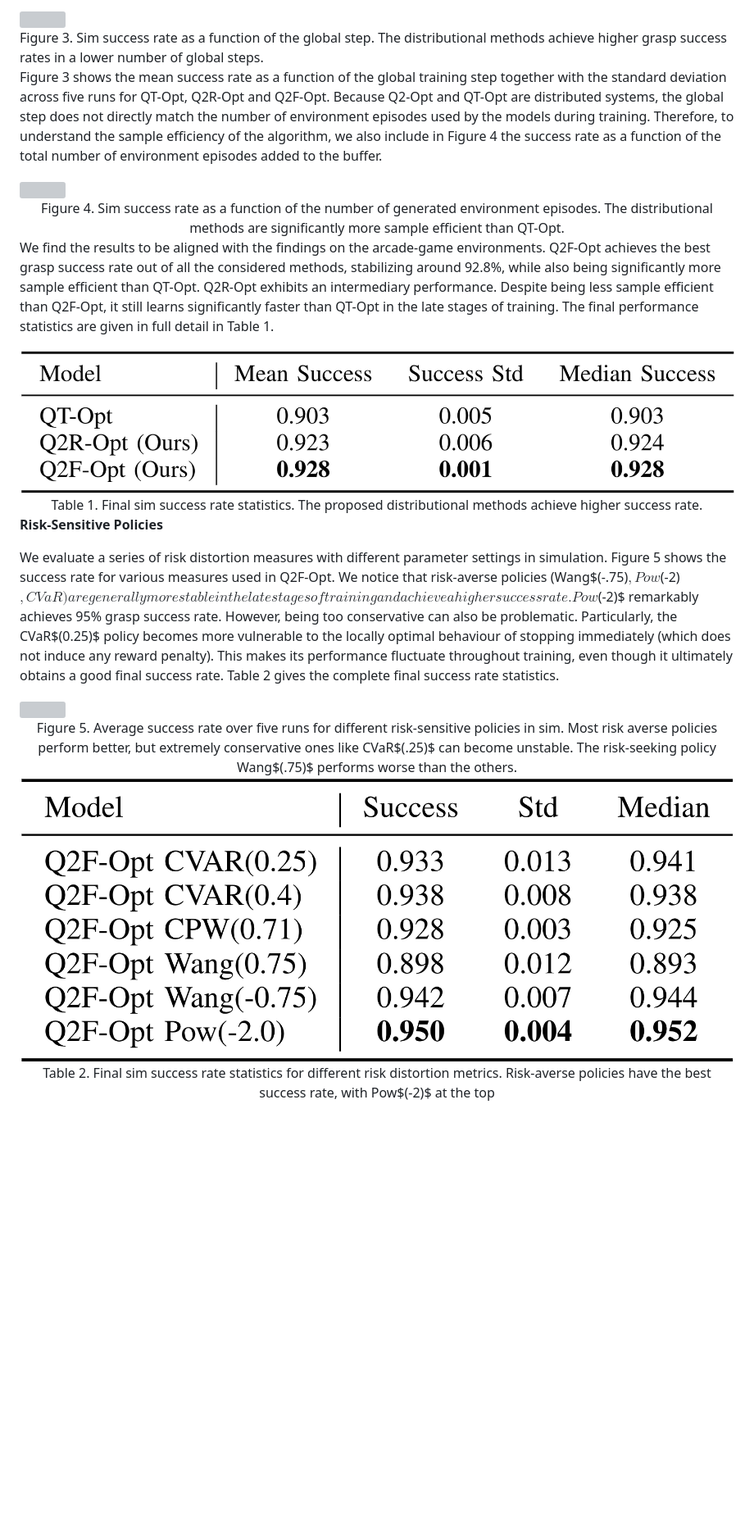
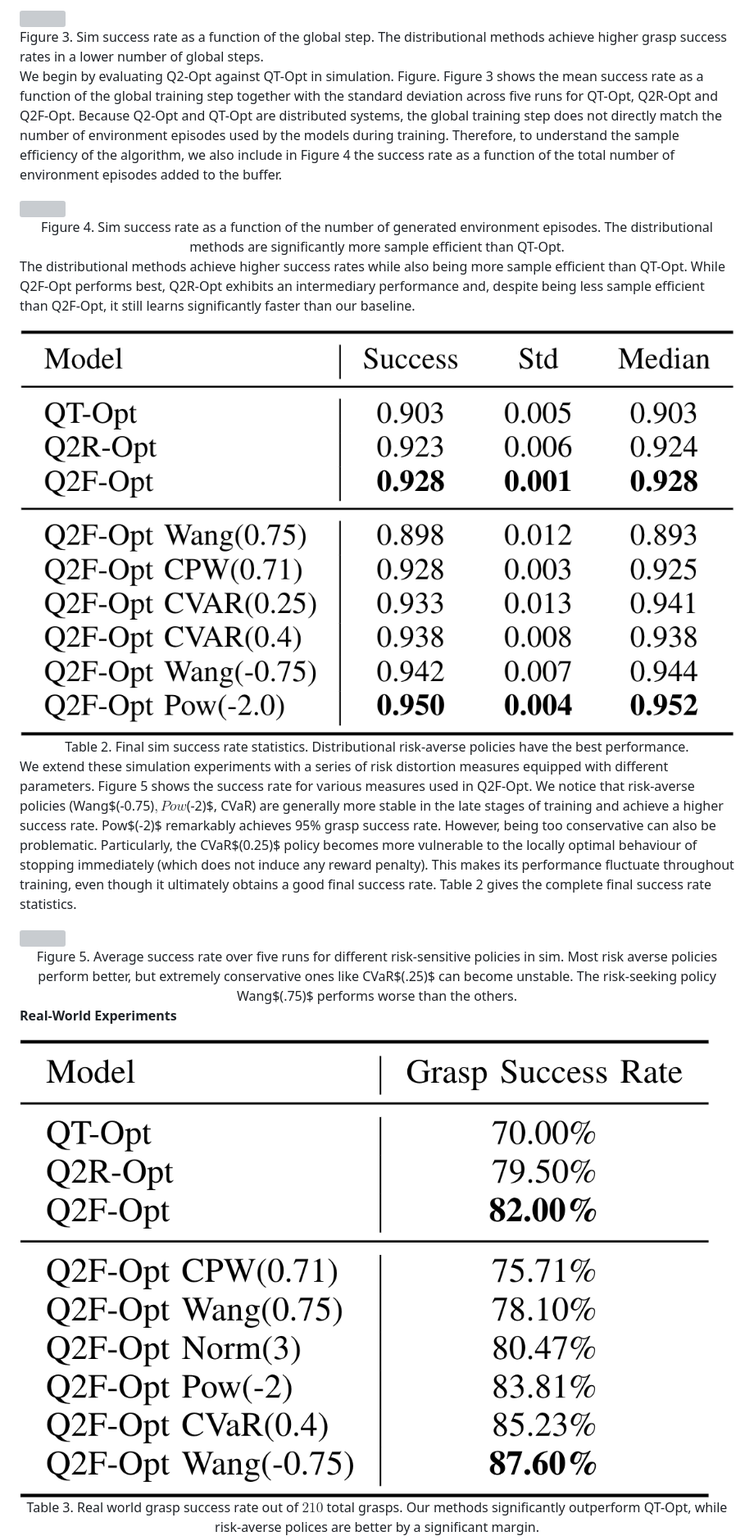
Before and after one commit to q2-opt/q2-opt.github.io, a Markdown page: draft.md, the part around one of its changes. Shown at 82% size. Rendered like a GitHub page; pictures changed too: assets/fig/real_success_tab.png (added), assets/fig/sim_risk_succ_tab.png (deleted), assets/fig/sim_succ_tab.png (deleted); blank space fills up the shorter version; grey boxes are pictures that could not be loaded.

```diff
--- a/draft.md
+++ b/draft.md
@@ -198,7 +388,15 @@ steps.
 </figcaption>
 </div>
 
-Figure 3 shows the mean success rate as a function of the global training step together with the standard deviation across five runs for QT-Opt, Q2R-Opt and Q2F-Opt. Because Q2-Opt and QT-Opt are distributed systems, the global step does not directly match the number of environment episodes used by the models during training. Therefore, to understand the sample efficiency of the algorithm, we also include in Figure 4 the success rate as a function of the total number of environment episodes added to the buffer.
+We begin by evaluating Q2-Opt against QT-Opt in simulation.
+Figure. Figure 3 shows the mean success rate as a function
+of the global training step together with the standard deviation across
+five runs for QT-Opt, Q2R-Opt and Q2F-Opt. Because Q2-Opt and QT-Opt are
+distributed systems, the global training step does not directly match
+the number of environment episodes used by the models during training.
+Therefore, to understand the sample efficiency of the algorithm, we also
+include in Figure 4 the success rate as a function of
+the total number of environment episodes added to the buffer.
 
 <div class="figure">
 <img src="assets/fig/sim_sample.png" style="margin: 0; width: 60%;"/>
@@ -211,21 +409,34 @@ efficient than QT-Opt.
 </figcaption>
 </div>
 
-We find the results to be aligned with the findings on the arcade-game environments. Q2F-Opt achieves the best grasp success rate out of all the considered methods, stabilizing around 92.8\%, while also being significantly more sample efficient than QT-Opt. Q2R-Opt exhibits an intermediary performance. Despite being less sample efficient than Q2F-Opt, it still learns significantly faster than QT-Opt in the late stages of training. The final performance statistics are given in full detail in Table 1.
+The distributional methods achieve higher success rates while also being
+more sample efficient than QT-Opt. While Q2F-Opt performs best, Q2R-Opt
+exhibits an intermediary performance and, despite being less sample
+efficient than Q2F-Opt, it still learns significantly faster than our
+baseline.
 
 <div class="figure">
-<img src="assets/fig/sim_succ_tab.png" style="margin: 0; width: 60%;"/>
+<img src="assets/fig/sim_success_tab.png" style="margin: 0; width: 60%;"/>
 <figcaption>
 <center>
-Table 1. Final sim success rate statistics. The proposed distributional
-methods achieve higher success rate.
+Table 2. Final sim success rate statistics. Distributional
+risk-averse policies have the best performance.
 </center>
 </figcaption>
 </div>
 
-**Risk-Sensitive Policies**
-
-We evaluate a series of risk distortion measures with different parameter settings in simulation. Figure 5 shows the success rate for various measures used in Q2F-Opt. We notice that risk-averse policies (Wang$(-.75)$, Pow$(-2)$, CVaR) are generally more stable in the late stages of training and achieve a higher success rate. Pow$(-2)$ remarkably achieves 95\% grasp success rate. However, being too conservative can also be problematic. Particularly, the CVaR$(0.25)$ policy becomes more vulnerable to the locally optimal behaviour of stopping immediately (which does not induce any reward penalty). This makes its performance fluctuate throughout training, even though it ultimately obtains a good final success rate. Table 2 gives the complete final success rate statistics.
+We extend these simulation experiments with a series of risk distortion
+measures equipped with different parameters. Figure 5 shows the success rate for various
+measures used in Q2F-Opt. We notice that risk-averse policies
+(Wang$(-0.75)$, Pow$(-2)$, CVaR) are generally more stable in the late
+stages of training and achieve a higher success rate. Pow$(-2)$
+remarkably achieves 95% grasp success rate. However, being too
+conservative can also be problematic. Particularly, the CVaR$(0.25)$
+policy becomes more vulnerable to the locally optimal behaviour of
+stopping immediately (which does not induce any reward penalty). This
+makes its performance fluctuate throughout training, even though it
+ultimately obtains a good final success rate.
+Table 2 gives the complete final success rate statistics.
 
 <div class="figure">
 <img src="assets/fig/sim_risk_success.png" style="margin: 0; width: 60%;"/>
@@ -239,13 +450,15 @@ policy Wang$(.75)$ performs worse than the others.
 </figcaption>
 </div>
 
+**Real-World Experiments**
+
 <div class="figure">
-<img src="assets/fig/sim_risk_succ_tab.png" style="margin: 0; width: 60%;"/>
+<img src="assets/fig/real_success_tab.png" style="margin: 0; width: 60%;"/>
 <figcaption>
 <center>
-Table 2. Final sim success rate statistics for different risk distortion
-  metrics. Risk-averse policies have the best success rate, with
-  Pow$(-2)$ at the top
+Table 3. Real world grasp success rate out of $210$ total grasps.
+Our methods significantly outperform QT-Opt,
+while risk-averse polices are better by a significant margin.
 </center>
 </figcaption>
 </div>
```
Also changed, not shown: other parts of draft.md (+359 -133 lines), assets/fig/real_succ_tab.png (deleted), assets/fig/risk_metrics_tab.png (added), 1 other file.
